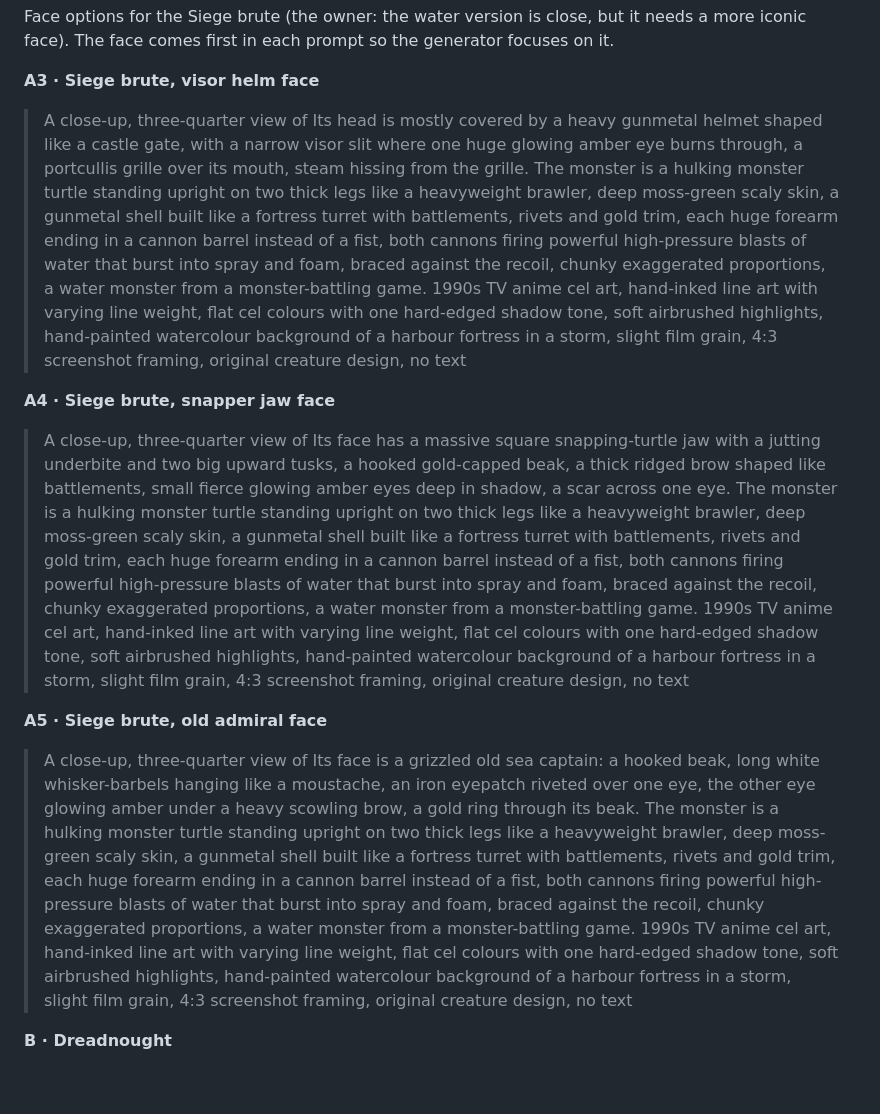
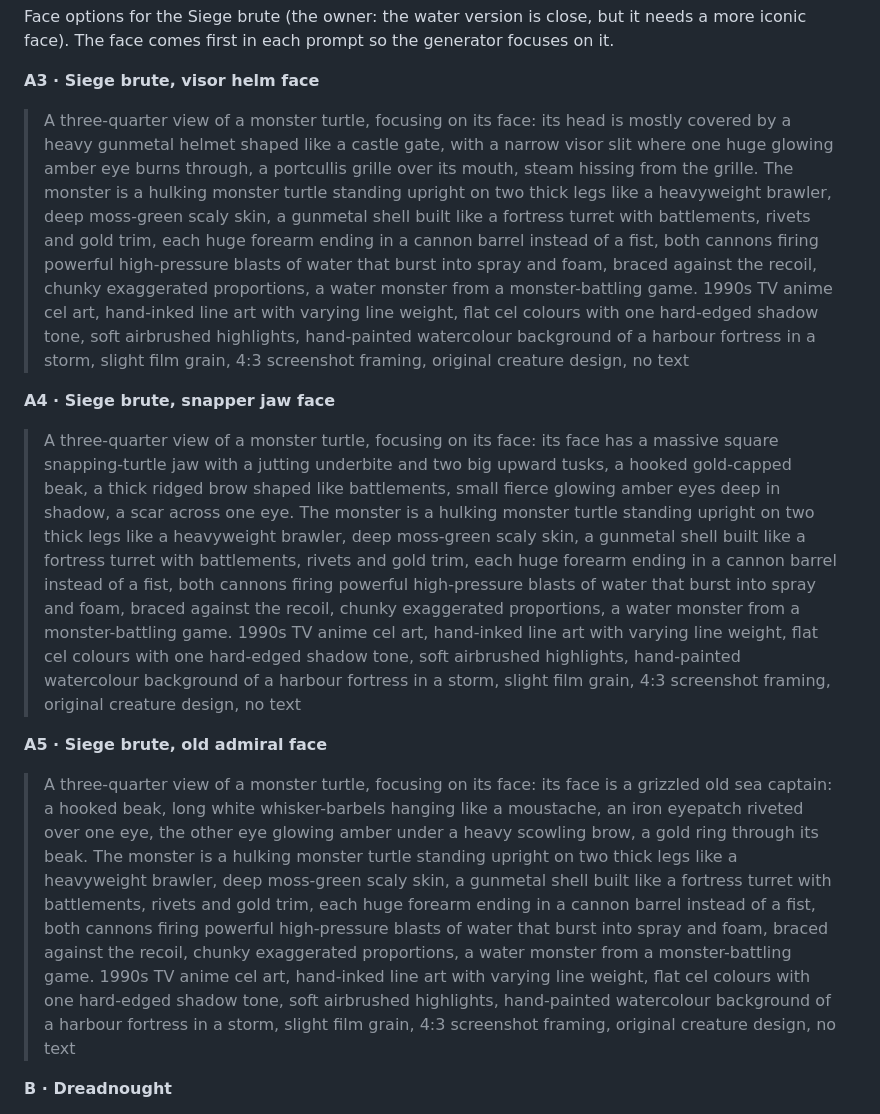
Before and after one commit to mendezm87/monster-rush, a Markdown page: docs/concept-prompts.md, the part around the change. Rendered like a GitHub page; blank space fills up the shorter version.

Commit message:
Fix face prompt wording
Co-Authored-By: Claude Opus 5.5 <noreply@anthropic.com>

```diff
--- a/docs/concept-prompts.md
+++ b/docs/concept-prompts.md
@@ -127,13 +127,13 @@ cannons poking out over the shoulders. If one still looks too much like a real a
 Face options for the Siege brute (the owner: the water version is close, but it needs a more iconic face). The face comes first in each prompt so the generator focuses on it.
 
 **A3 · Siege brute, visor helm face**
-> A close-up, three-quarter view of Its head is mostly covered by a heavy gunmetal helmet shaped like a castle gate, with a narrow visor slit where one huge glowing amber eye burns through, a portcullis grille over its mouth, steam hissing from the grille. The monster is a hulking monster turtle standing upright on two thick legs like a heavyweight brawler, deep moss-green scaly skin, a gunmetal shell built like a fortress turret with battlements, rivets and gold trim, each huge forearm ending in a cannon barrel instead of a fist, both cannons firing powerful high-pressure blasts of water that burst into spray and foam, braced against the recoil, chunky exaggerated proportions, a water monster from a monster-battling game. 1990s TV anime cel art, hand-inked line art with varying line weight, flat cel colours with one hard-edged shadow tone, soft airbrushed highlights, hand-painted watercolour background of a harbour fortress in a storm, slight film grain, 4:3 screenshot framing, original creature design, no text
+> A three-quarter view of a monster turtle, focusing on its face: its head is mostly covered by a heavy gunmetal helmet shaped like a castle gate, with a narrow visor slit where one huge glowing amber eye burns through, a portcullis grille over its mouth, steam hissing from the grille. The monster is a hulking monster turtle standing upright on two thick legs like a heavyweight brawler, deep moss-green scaly skin, a gunmetal shell built like a fortress turret with battlements, rivets and gold trim, each huge forearm ending in a cannon barrel instead of a fist, both cannons firing powerful high-pressure blasts of water that burst into spray and foam, braced against the recoil, chunky exaggerated proportions, a water monster from a monster-battling game. 1990s TV anime cel art, hand-inked line art with varying line weight, flat cel colours with one hard-edged shadow tone, soft airbrushed highlights, hand-painted watercolour background of a harbour fortress in a storm, slight film grain, 4:3 screenshot framing, original creature design, no text
 
 **A4 · Siege brute, snapper jaw face**
-> A close-up, three-quarter view of Its face has a massive square snapping-turtle jaw with a jutting underbite and two big upward tusks, a hooked gold-capped beak, a thick ridged brow shaped like battlements, small fierce glowing amber eyes deep in shadow, a scar across one eye. The monster is a hulking monster turtle standing upright on two thick legs like a heavyweight brawler, deep moss-green scaly skin, a gunmetal shell built like a fortress turret with battlements, rivets and gold trim, each huge forearm ending in a cannon barrel instead of a fist, both cannons firing powerful high-pressure blasts of water that burst into spray and foam, braced against the recoil, chunky exaggerated proportions, a water monster from a monster-battling game. 1990s TV anime cel art, hand-inked line art with varying line weight, flat cel colours with one hard-edged shadow tone, soft airbrushed highlights, hand-painted watercolour background of a harbour fortress in a storm, slight film grain, 4:3 screenshot framing, original creature design, no text
+> A three-quarter view of a monster turtle, focusing on its face: its face has a massive square snapping-turtle jaw with a jutting underbite and two big upward tusks, a hooked gold-capped beak, a thick ridged brow shaped like battlements, small fierce glowing amber eyes deep in shadow, a scar across one eye. The monster is a hulking monster turtle standing upright on two thick legs like a heavyweight brawler, deep moss-green scaly skin, a gunmetal shell built like a fortress turret with battlements, rivets and gold trim, each huge forearm ending in a cannon barrel instead of a fist, both cannons firing powerful high-pressure blasts of water that burst into spray and foam, braced against the recoil, chunky exaggerated proportions, a water monster from a monster-battling game. 1990s TV anime cel art, hand-inked line art with varying line weight, flat cel colours with one hard-edged shadow tone, soft airbrushed highlights, hand-painted watercolour background of a harbour fortress in a storm, slight film grain, 4:3 screenshot framing, original creature design, no text
 
 **A5 · Siege brute, old admiral face**
-> A close-up, three-quarter view of Its face is a grizzled old sea captain: a hooked beak, long white whisker-barbels hanging like a moustache, an iron eyepatch riveted over one eye, the other eye glowing amber under a heavy scowling brow, a gold ring through its beak. The monster is a hulking monster turtle standing upright on two thick legs like a heavyweight brawler, deep moss-green scaly skin, a gunmetal shell built like a fortress turret with battlements, rivets and gold trim, each huge forearm ending in a cannon barrel instead of a fist, both cannons firing powerful high-pressure blasts of water that burst into spray and foam, braced against the recoil, chunky exaggerated proportions, a water monster from a monster-battling game. 1990s TV anime cel art, hand-inked line art with varying line weight, flat cel colours with one hard-edged shadow tone, soft airbrushed highlights, hand-painted watercolour background of a harbour fortress in a storm, slight film grain, 4:3 screenshot framing, original creature design, no text
+> A three-quarter view of a monster turtle, focusing on its face: its face is a grizzled old sea captain: a hooked beak, long white whisker-barbels hanging like a moustache, an iron eyepatch riveted over one eye, the other eye glowing amber under a heavy scowling brow, a gold ring through its beak. The monster is a hulking monster turtle standing upright on two thick legs like a heavyweight brawler, deep moss-green scaly skin, a gunmetal shell built like a fortress turret with battlements, rivets and gold trim, each huge forearm ending in a cannon barrel instead of a fist, both cannons firing powerful high-pressure blasts of water that burst into spray and foam, braced against the recoil, chunky exaggerated proportions, a water monster from a monster-battling game. 1990s TV anime cel art, hand-inked line art with varying line weight, flat cel colours with one hard-edged shadow tone, soft airbrushed highlights, hand-painted watercolour background of a harbour fortress in a storm, slight film grain, 4:3 screenshot framing, original creature design, no text
 
 **B · Dreadnought**
 > A massive four-legged monster turtle like a living battleship, charcoal-black armoured shell
```
